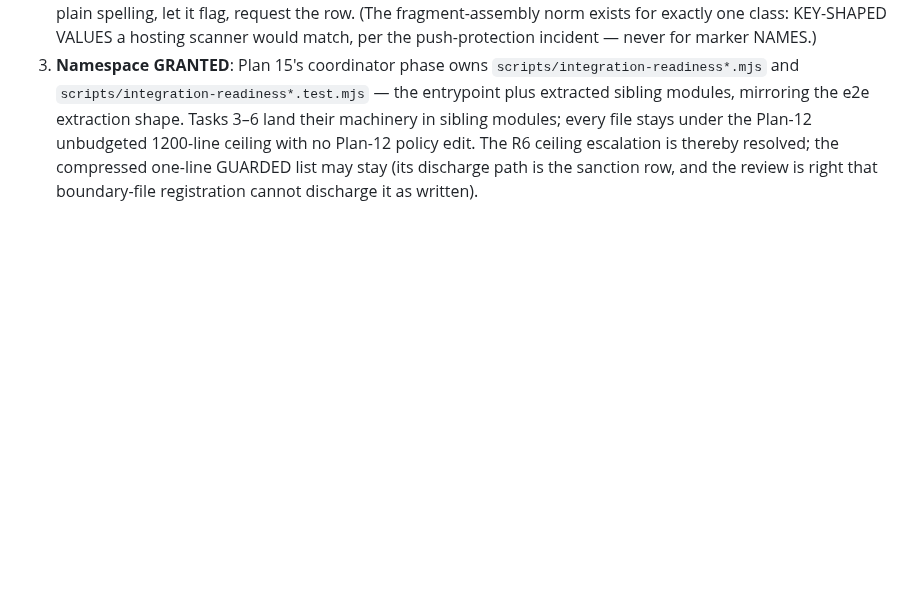
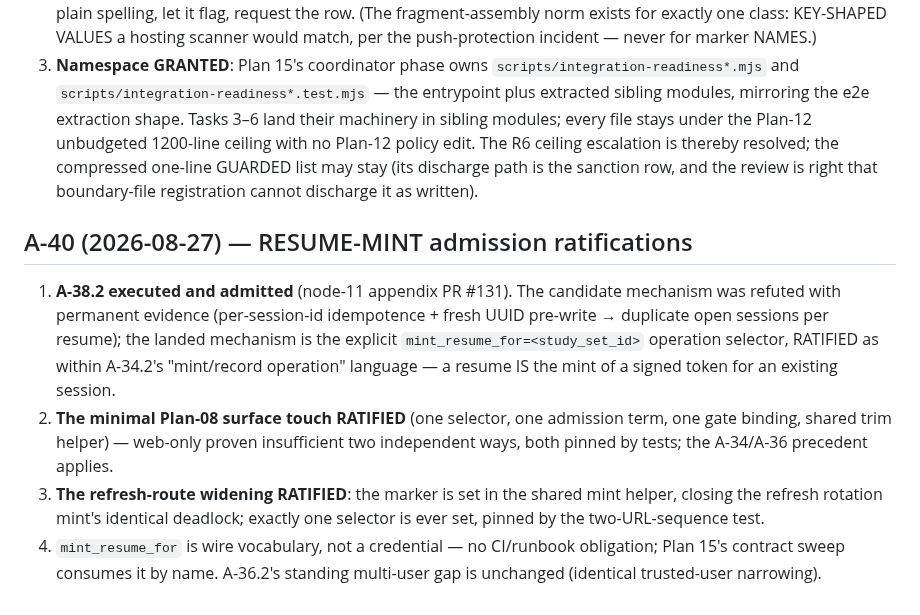
Before and after one commit to backbay-labs/viva, a Markdown page: docs/decisions/2026-08-23-plan-amendments.md, the part around the change. Rendered like a GitHub page; blank space fills up the shorter version.

Commit message:
docs: record A-40 (RESUME-MINT ratifications)
Co-Authored-By: Claude Fable 5 <noreply@anthropic.com>
Claude-Session: https://claude.ai/code/session_01HqgGT1DPxJsf69gaSXfS6r

```diff
--- a/docs/decisions/2026-08-23-plan-amendments.md
+++ b/docs/decisions/2026-08-23-plan-amendments.md
@@ -298,3 +298,10 @@ Lane 12b-a proved with a minimal-crate experiment that Plan 12 Task 14's "prune
 1. **The silent rename is CONFIRMED a norm violation and REVERSED**: `scripts/integration-readiness.mjs`'s argv predicate binding returns to the plain spelling `token`. The norm has no naming-taste exception a lane may invoke silently: the audit's detection is never restyled away — the line flags, and the coordinator supplies the sanction row (the library.rs `let token = headers` precedent). At admission the coordinator sanctions exactly the audit-detected lines in this file (the GUARDED_ENVIRONMENT_KEYS list line and the reverted binding), generated from the control's own detection.
 2. **The header sentence is inverted**: the test file's "secret-styled strings are fragment-assembled so this file never holds a contiguous literal…" instruction — the round-1 dodge's rationale — is replaced with the actual norm: plain spelling, let it flag, request the row. (The fragment-assembly norm exists for exactly one class: KEY-SHAPED VALUES a hosting scanner would match, per the push-protection incident — never for marker NAMES.)
 3. **Namespace GRANTED**: Plan 15's coordinator phase owns `scripts/integration-readiness*.mjs` and `scripts/integration-readiness*.test.mjs` — the entrypoint plus extracted sibling modules, mirroring the e2e extraction shape. Tasks 3–6 land their machinery in sibling modules; every file stays under the Plan-12 unbudgeted 1200-line ceiling with no Plan-12 policy edit. The R6 ceiling escalation is thereby resolved; the compressed one-line GUARDED list may stay (its discharge path is the sanction row, and the review is right that boundary-file registration cannot discharge it as written).
+
+## A-40 (2026-08-27) — RESUME-MINT admission ratifications
+
+1. **A-38.2 executed and admitted** (node-11 appendix PR #131). The candidate mechanism was refuted with permanent evidence (per-session-id idempotence + fresh UUID pre-write → duplicate open sessions per resume); the landed mechanism is the explicit `mint_resume_for=<study_set_id>` operation selector, RATIFIED as within A-34.2's "mint/record operation" language — a resume IS the mint of a signed token for an existing session.
+2. **The minimal Plan-08 surface touch RATIFIED** (one selector, one admission term, one gate binding, shared trim helper) — web-only proven insufficient two independent ways, both pinned by tests; the A-34/A-36 precedent applies.
+3. **The refresh-route widening RATIFIED**: the marker is set in the shared mint helper, closing the refresh rotation mint's identical deadlock; exactly one selector is ever set, pinned by the two-URL-sequence test.
+4. `mint_resume_for` is wire vocabulary, not a credential — no CI/runbook obligation; Plan 15's contract sweep consumes it by name. A-36.2's standing multi-user gap is unchanged (identical trusted-user narrowing).
```
